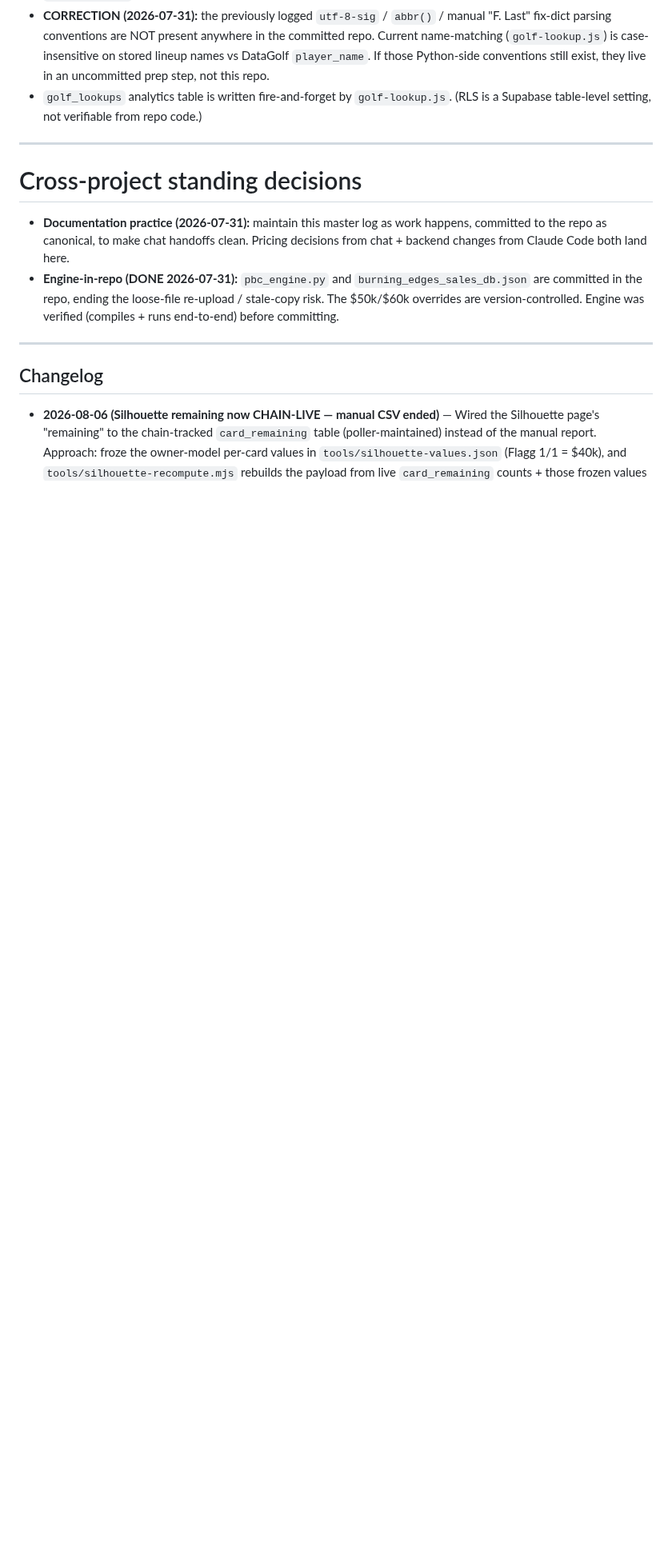
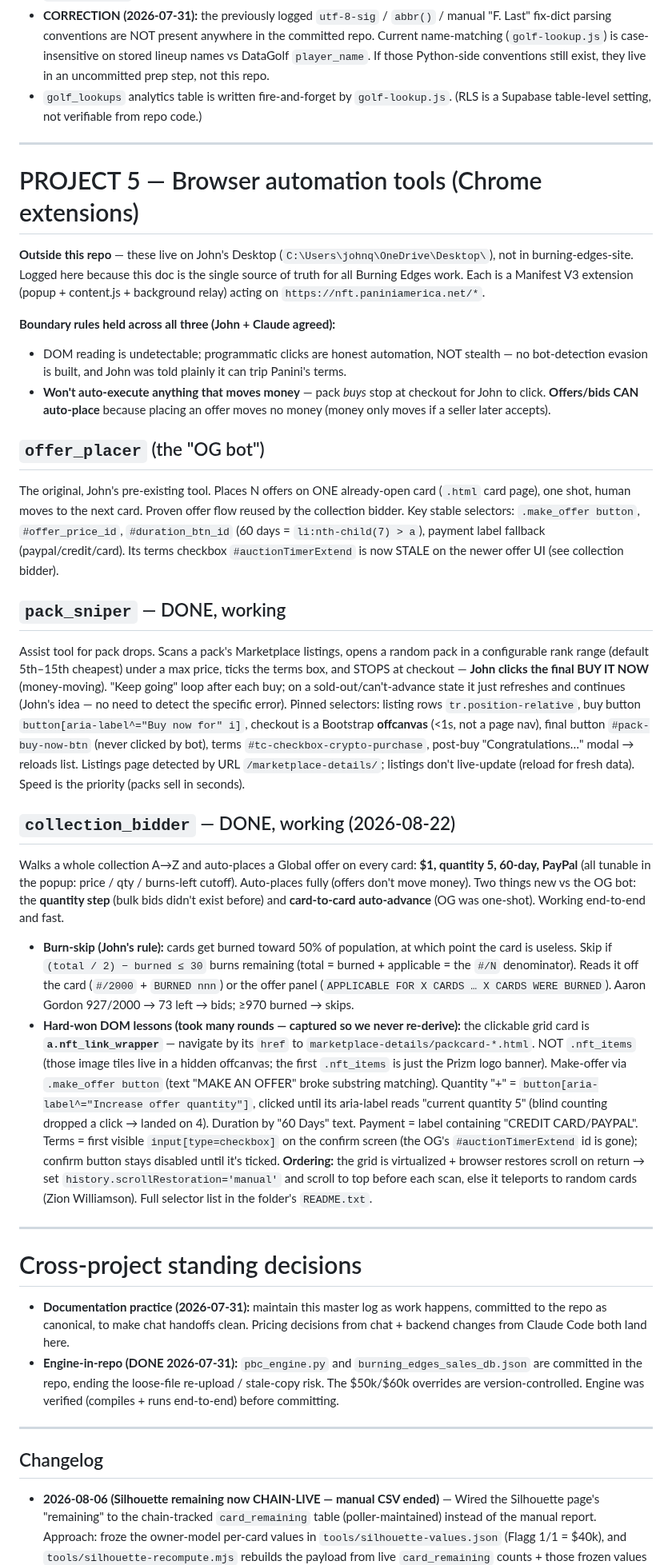
Before and after one commit to zoltar24601/burning-edges-site, a Markdown page: PROJECT_LOG.md, the part around one of its changes. Shown at 80% size. Rendered like a GitHub page; blank space fills up the shorter version.

Commit message:
Log PROJECT 5: Panini browser extensions (pack_sniper + collection_bidder)
Document the three Chrome extensions (Desktop, outside repo) in the master
log: pack_sniper (assist, human clicks final buy) and collection_bidder
(auto-places $1 x5 60-day PayPal offers A->Z with burn-skip). Captures the
hard-won DOM selectors so a fresh chat won't re-derive them.

Co-Authored-By: Claude Opus 4.8 <noreply@anthropic.com>

```diff
--- a/PROJECT_LOG.md
+++ b/PROJECT_LOG.md
@@ -170,6 +170,27 @@ NOTE: the MLB loaders live in a SEPARATE repo, `zoltar24601/edge-dfs-loader` (Gi
 
 ---
 
+# PROJECT 5 — Browser automation tools (Chrome extensions)
+
+**Outside this repo** — these live on John's Desktop (`C:\Users\johnq\OneDrive\Desktop\`), not in burning-edges-site. Logged here because this doc is the single source of truth for all Burning Edges work. Each is a Manifest V3 extension (popup + content.js + background relay) acting on `https://nft.paniniamerica.net/*`.
+
+**Boundary rules held across all three (John + Claude agreed):**
+- DOM reading is undetectable; programmatic clicks are honest automation, NOT stealth — no bot-detection evasion is built, and John was told plainly it can trip Panini's terms.
+- **Won't auto-execute anything that moves money** — pack *buys* stop at checkout for John to click. **Offers/bids CAN auto-place** because placing an offer moves no money (money only moves if a seller later accepts).
+
+## `offer_placer` (the "OG bot")
+The original, John's pre-existing tool. Places N offers on ONE already-open card (`.html` card page), one shot, human moves to the next card. Proven offer flow reused by the collection bidder. Key stable selectors: `.make_offer button`, `#offer_price_id`, `#duration_btn_id` (60 days = `li:nth-child(7) > a`), payment label fallback (paypal/credit/card). Its terms checkbox `#auctionTimerExtend` is now STALE on the newer offer UI (see collection bidder).
+
+## `pack_sniper` — DONE, working
+Assist tool for pack drops. Scans a pack's Marketplace listings, opens a random pack in a configurable rank range (default 5th–15th cheapest) under a max price, ticks the terms box, and STOPS at checkout — **John clicks the final BUY IT NOW** (money-moving). "Keep going" loop after each buy; on a sold-out/can't-advance state it just refreshes and continues (John's idea — no need to detect the specific error). Pinned selectors: listing rows `tr.position-relative`, buy button `button[aria-label^="Buy now for" i]`, checkout is a Bootstrap **offcanvas** (<1s, not a page nav), final button `#pack-buy-now-btn` (never clicked by bot), terms `#tc-checkbox-crypto-purchase`, post-buy "Congratulations…" modal → reloads list. Listings page detected by URL `/marketplace-details/`; listings don't live-update (reload for fresh data). Speed is the priority (packs sell in seconds).
+
+## `collection_bidder` — DONE, working (2026-08-22)
+Walks a whole collection A→Z and auto-places a Global offer on every card: **$1, quantity 5, 60-day, PayPal** (all tunable in the popup: price / qty / burns-left cutoff). Auto-places fully (offers don't move money). Two things new vs the OG bot: the **quantity step** (bulk bids didn't exist before) and **card-to-card auto-advance** (OG was one-shot). Working end-to-end and fast.
+- **Burn-skip (John's rule):** cards get burned toward 50% of population, at which point the card is useless. Skip if `(total / 2) − burned ≤ 30` burns remaining (total = burned + applicable = the `#/N` denominator). Reads it off the card (`#/2000` + `BURNED nnn`) or the offer panel (`APPLICABLE FOR X CARDS … X CARDS WERE BURNED`). Aaron Gordon 927/2000 → 73 left → bids; ≥970 burned → skips.
+- **Hard-won DOM lessons (took many rounds — captured so we never re-derive):** the clickable grid card is **`a.nft_link_wrapper`** — navigate by its `href` to `marketplace-details/packcard-*.html`. NOT `.nft_items` (those image tiles live in a hidden offcanvas; the first `.nft_items` is just the Prizm logo banner). Make-offer via `.make_offer button` (text "MAKE AN OFFER" broke substring matching). Quantity "+" = `button[aria-label^="Increase offer quantity"]`, clicked until its aria-label reads "current quantity 5" (blind counting dropped a click → landed on 4). Duration by "60 Days" text. Payment = label containing "CREDIT CARD/PAYPAL". Terms = first visible `input[type=checkbox]` on the confirm screen (the OG's `#auctionTimerExtend` id is gone); confirm button stays disabled until it's ticked. **Ordering:** the grid is virtualized + browser restores scroll on return → set `history.scrollRestoration='manual'` and scroll to top before each scan, else it teleports to random cards (Zion Williamson). Full selector list in the folder's `README.txt`.
+
+---
+
 # Cross-project standing decisions
 - **Documentation practice (2026-07-31):** maintain this master log as work happens, committed to the repo as canonical, to make chat handoffs clean. Pricing decisions from chat + backend changes from Claude Code both land here.
 - **Engine-in-repo (DONE 2026-07-31):** `pbc_engine.py` and `burning_edges_sales_db.json` are committed in the repo, ending the loose-file re-upload / stale-copy risk. The $50k/$60k overrides are version-controlled. Engine was verified (compiles + runs end-to-end) before committing.
```
Also changed, not shown: other parts of PROJECT_LOG.md (+2 -1 lines).
